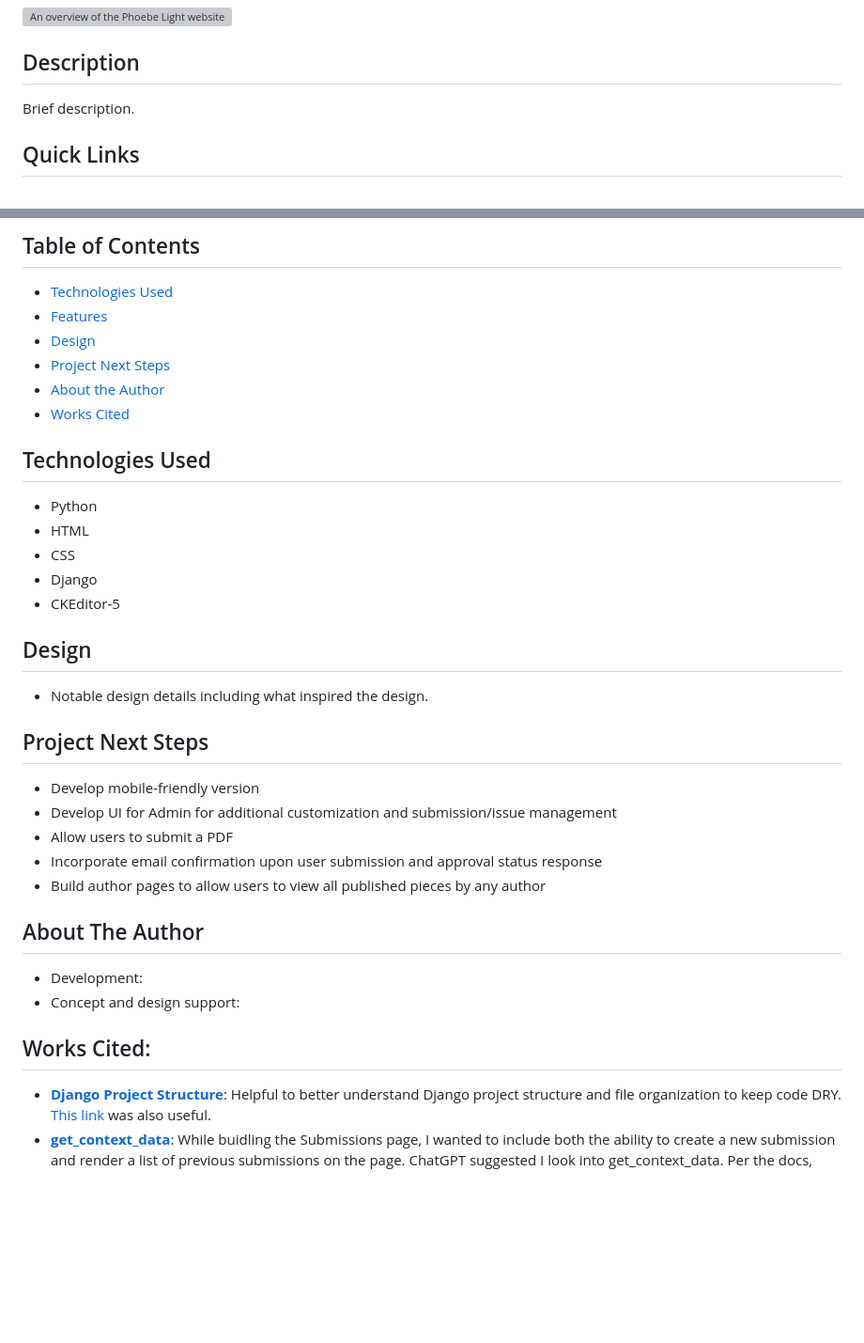
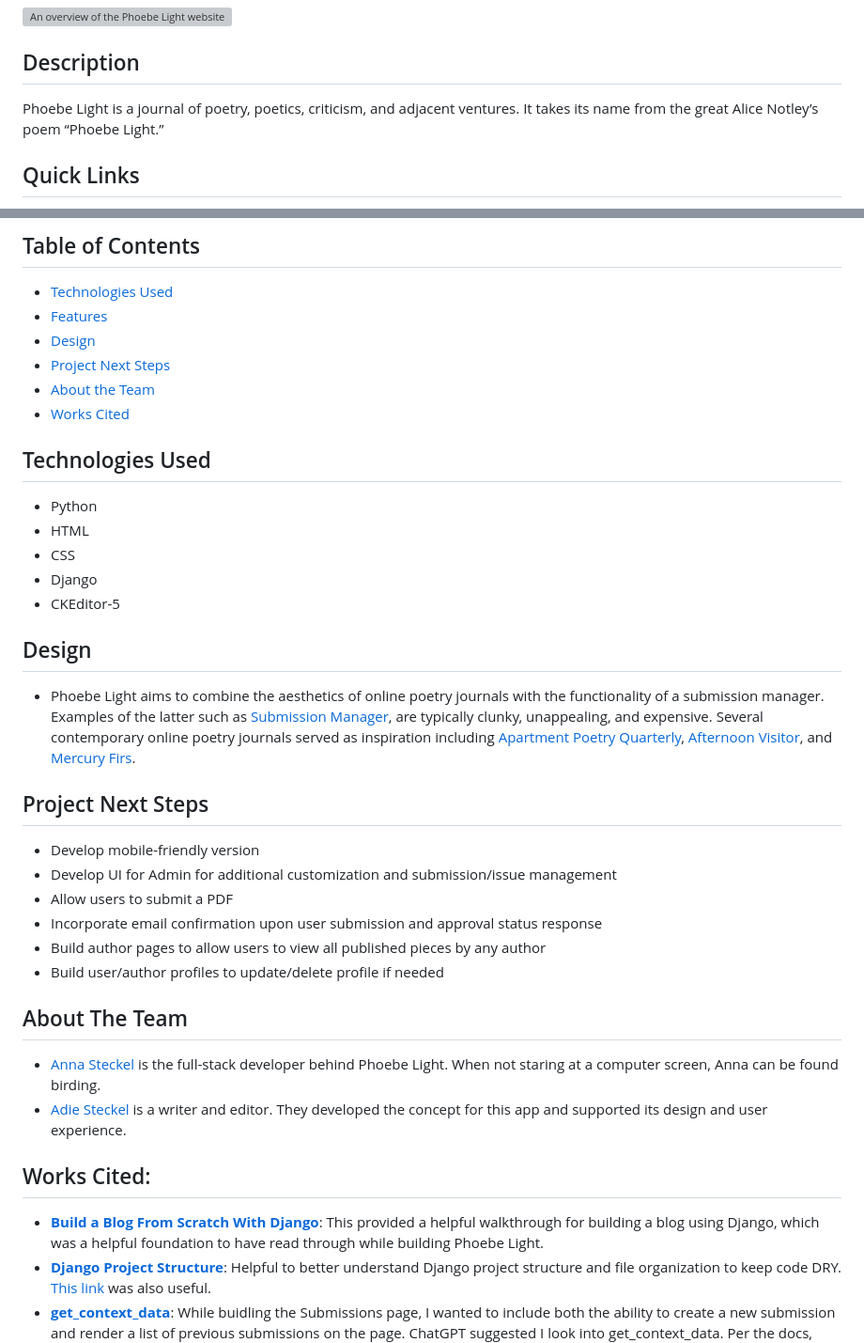
Before and after one commit to annamiriams/phoebe-light, a Markdown page: README.md, 2 parts joined by grey strips. Shown at 94% size. GitHub-like rendering; blank space fills up the shorter version; grey boxes are pictures that could not be loaded.

```diff
--- a/README.md
+++ b/README.md
@@ -3,7 +3,7 @@
 <img src="../phoebe-light/main_app/static/images/pl-overview.jpg" alt="An overview of the Phoebe Light website that shows the logo in the top left, the navbar spread out to the right, the name centered below, all displayed over the background image of a watercolor mountain landscape."/>
 
 ## Description
-Brief description.
+Phoebe Light is a journal of poetry, poetics, criticism, and adjacent ventures. It takes its name from the great Alice Notley’s poem “Phoebe Light.”
 
 ## Quick Links
 * **Project planning** can be found [here](https://trello.com/b/KrCNLzfd/phoebe-light).
@@ -16,7 +16,7 @@ Brief description.
 * [Features](#features)
 * [Design](#design)
 * [Project Next Steps](#nextsteps)
-* [About the Author](#author)
+* [About the Team](#team)
 * [Works Cited](#workscited)
 
 ## <a name="technologiesused"></a>Technologies Used
@@ -27,7 +27,7 @@ Brief description.
 * CKEditor-5
 
 ## <a name="design"></a>Design
-* Notable design details including what inspired the design.
+* Phoebe Light aims to combine the aesthetics of online poetry journals with the functionality of a submission manager. Examples of the latter such as [Submission Manager](https://www.submissionmanager.net/), are typically clunky, unappealing, and expensive. Several contemporary online poetry journals served as inspiration including [Apartment Poetry Quarterly](http://www.aptpoetry.com/issue19/index.html), [Afternoon Visitor](https://www.afternoonvisitor.com/), and [Mercury Firs](https://www.mercuryfirs.org/).
 
 ## <a name="nextsteps"></a>Project Next Steps
 * Develop mobile-friendly version
@@ -35,12 +35,14 @@ Brief description.
 * Allow users to submit a PDF
 * Incorporate email confirmation upon user submission and approval status response
 * Build author pages to allow users to view all published pieces by any author
+* Build user/author profiles to update/delete profile if needed
 
-## <a name="author"></a>About The Author
-* Development:
-* Concept and design support:
+## <a name="team"></a>About The Team
+* [Anna Steckel](https://www.linkedin.com/in/annasteckel/) is the full-stack developer behind Phoebe Light. When not staring at a computer screen, Anna can be found birding.
+* [Adie Steckel](https://adiebsteckel.com/) is a writer and editor. They developed the concept for this app and supported its design and user experience.
 
 ## <a name="workscited"></a>Works Cited:
+* **[Build a Blog From Scratch With Django](https://realpython.com/build-a-blog-from-scratch-django/)**: This provided a helpful walkthrough for building a blog using Django, which was a helpful foundation to have read through while building Phoebe Light.
 * **[Django Project Structure](https://medium.com/django-unleashed/django-project-structure-a-comprehensive-guide-4b2ddbf2b6b8)**: Helpful to better understand Django project structure and file organization to keep code DRY. [This link](https://www.geeksforgeeks.org/best-practice-for-django-project-working-directory-structure/) was also useful.
 * **[get_context_data](https://docs.djangoproject.com/en/5.2/topics/class-based-views/generic-display/)**: While buidling the Submissions page, I wanted to include both the ability to create a new submission and render a list of previous submissions on the page. ChatGPT suggested I look into get_context_data. Per the docs, get_context_data "returns context data for displaying the object" and I used it accordingly to display details of a user's submissions object.
 * **[related_name](https://docs.djangoproject.com/en/5.2/ref/models/fields/)**: In rendering both Issue and Submission model data on the home page, I found that using related_name ("the name to use for the reverse filter name from the target model") would allow me to do just that.
```
